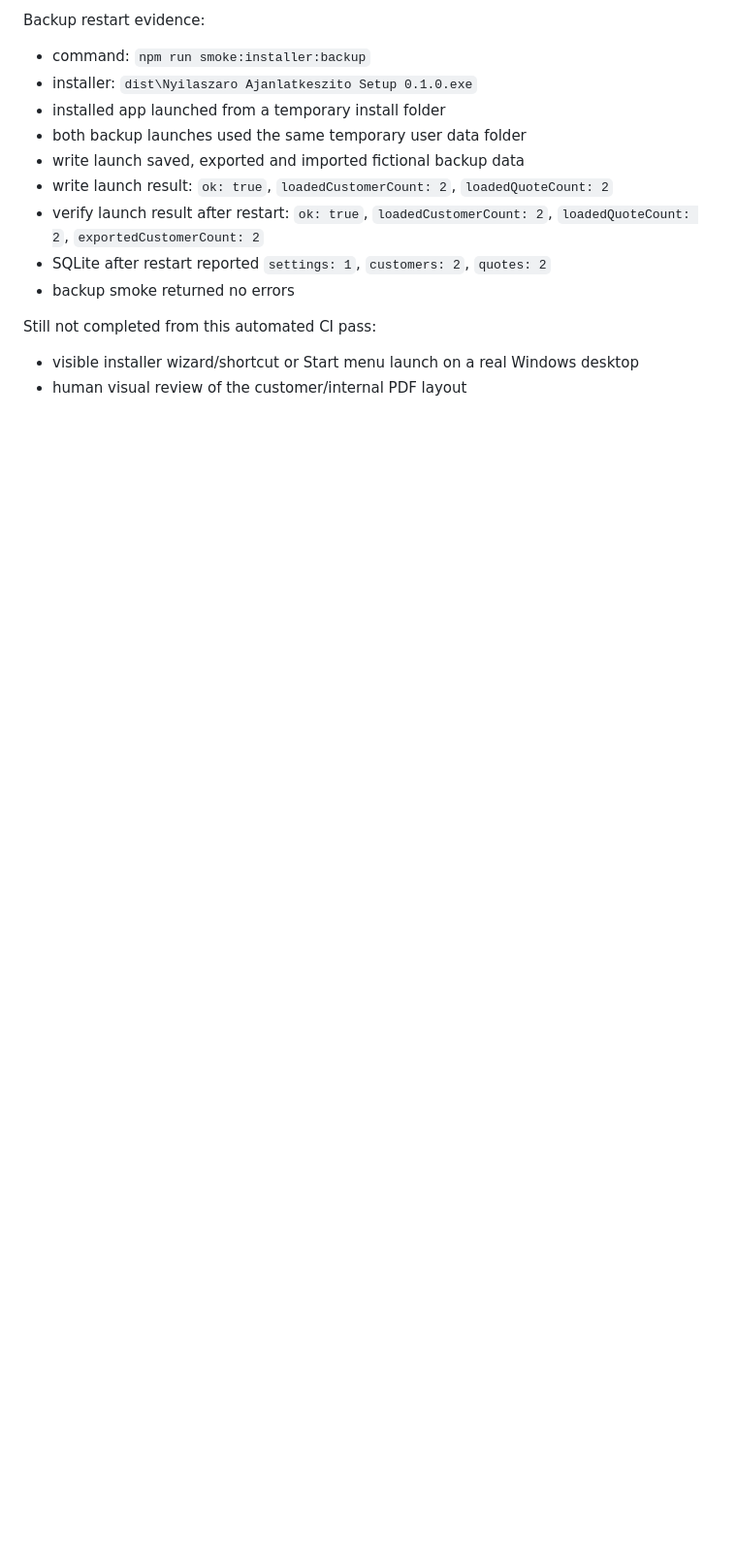
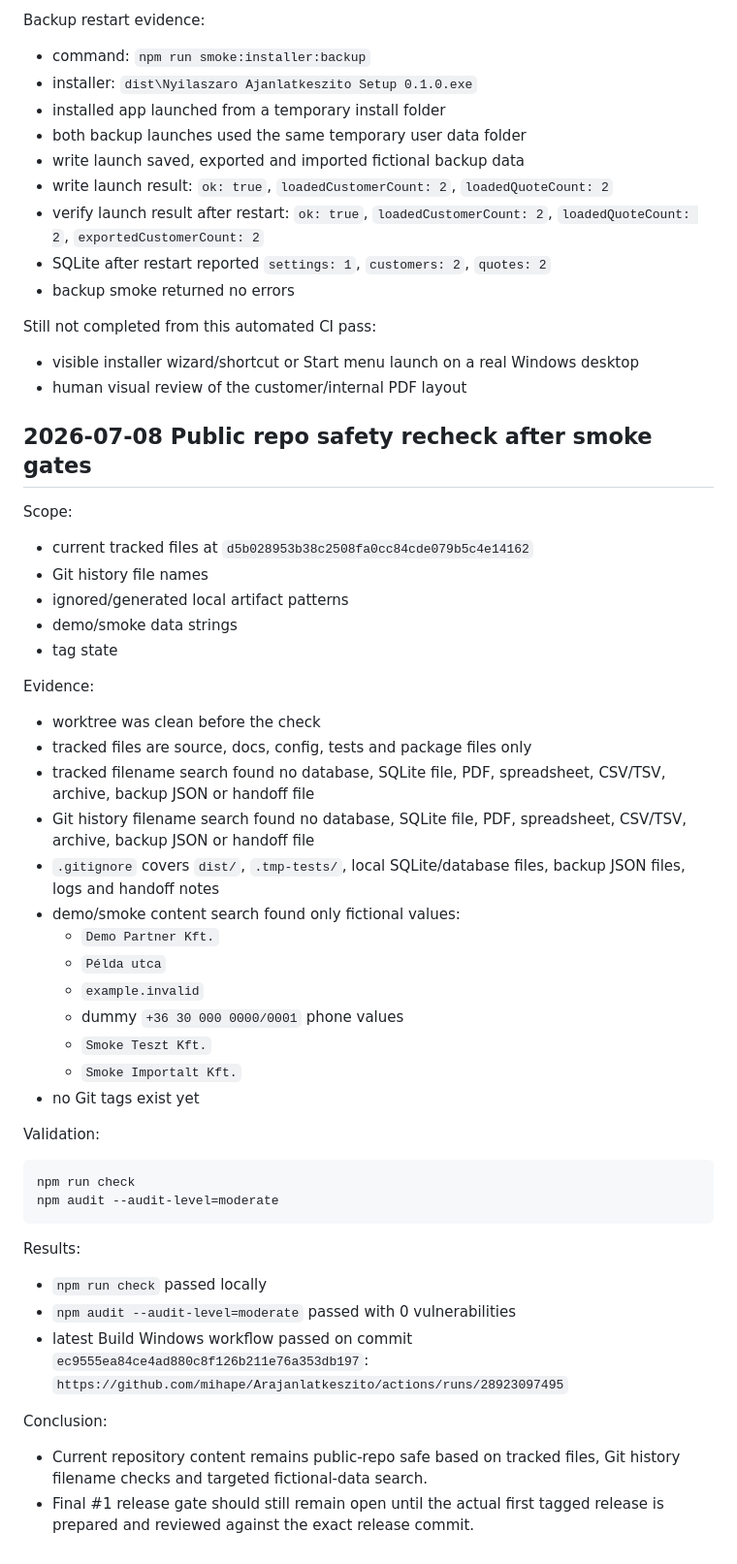
Before and after one commit to mihape/Arajanlatkeszito, a Markdown page: docs/QA.md, the part around the change. Shown at 97% size. Rendered like a GitHub page; blank space fills up the shorter version.

Commit message:
Document public repo safety recheck

````diff
--- a/docs/QA.md
+++ b/docs/QA.md
@@ -656,3 +656,47 @@ Still not completed from this automated CI pass:
 
 - visible installer wizard/shortcut or Start menu launch on a real Windows desktop
 - human visual review of the customer/internal PDF layout
+
+## 2026-07-08 Public repo safety recheck after smoke gates
+
+Scope:
+
+- current tracked files at `d5b028953b38c2508fa0cc84cde079b5c4e14162`
+- Git history file names
+- ignored/generated local artifact patterns
+- demo/smoke data strings
+- tag state
+
+Evidence:
+
+- worktree was clean before the check
+- tracked files are source, docs, config, tests and package files only
+- tracked filename search found no database, SQLite file, PDF, spreadsheet, CSV/TSV, archive, backup JSON or handoff file
+- Git history filename search found no database, SQLite file, PDF, spreadsheet, CSV/TSV, archive, backup JSON or handoff file
+- `.gitignore` covers `dist/`, `.tmp-tests/`, local SQLite/database files, backup JSON files, logs and handoff notes
+- demo/smoke content search found only fictional values:
+  - `Demo Partner Kft.`
+  - `Példa utca`
+  - `example.invalid`
+  - dummy `+36 30 000 0000/0001` phone values
+  - `Smoke Teszt Kft.`
+  - `Smoke Importalt Kft.`
+- no Git tags exist yet
+
+Validation:
+
+```bash
+npm run check
+npm audit --audit-level=moderate
+```
+
+Results:
+
+- `npm run check` passed locally
+- `npm audit --audit-level=moderate` passed with 0 vulnerabilities
+- latest Build Windows workflow passed on commit `ec9555ea84ce4ad880c8f126b211e76a353db197`: `https://github.com/mihape/Arajanlatkeszito/actions/runs/28923097495`
+
+Conclusion:
+
+- Current repository content remains public-repo safe based on tracked files, Git history filename checks and targeted fictional-data search.
+- Final #1 release gate should still remain open until the actual first tagged release is prepared and reviewed against the exact release commit.
````
